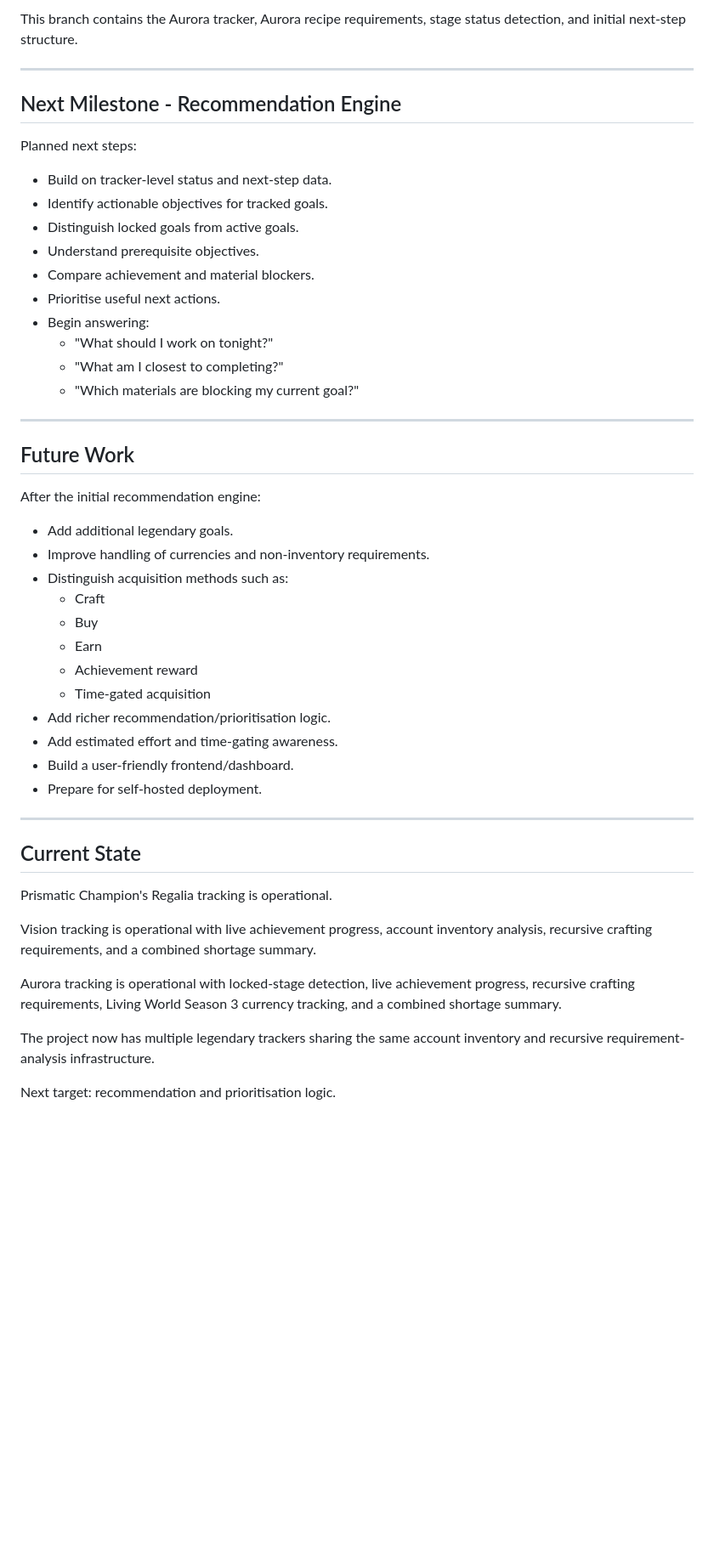
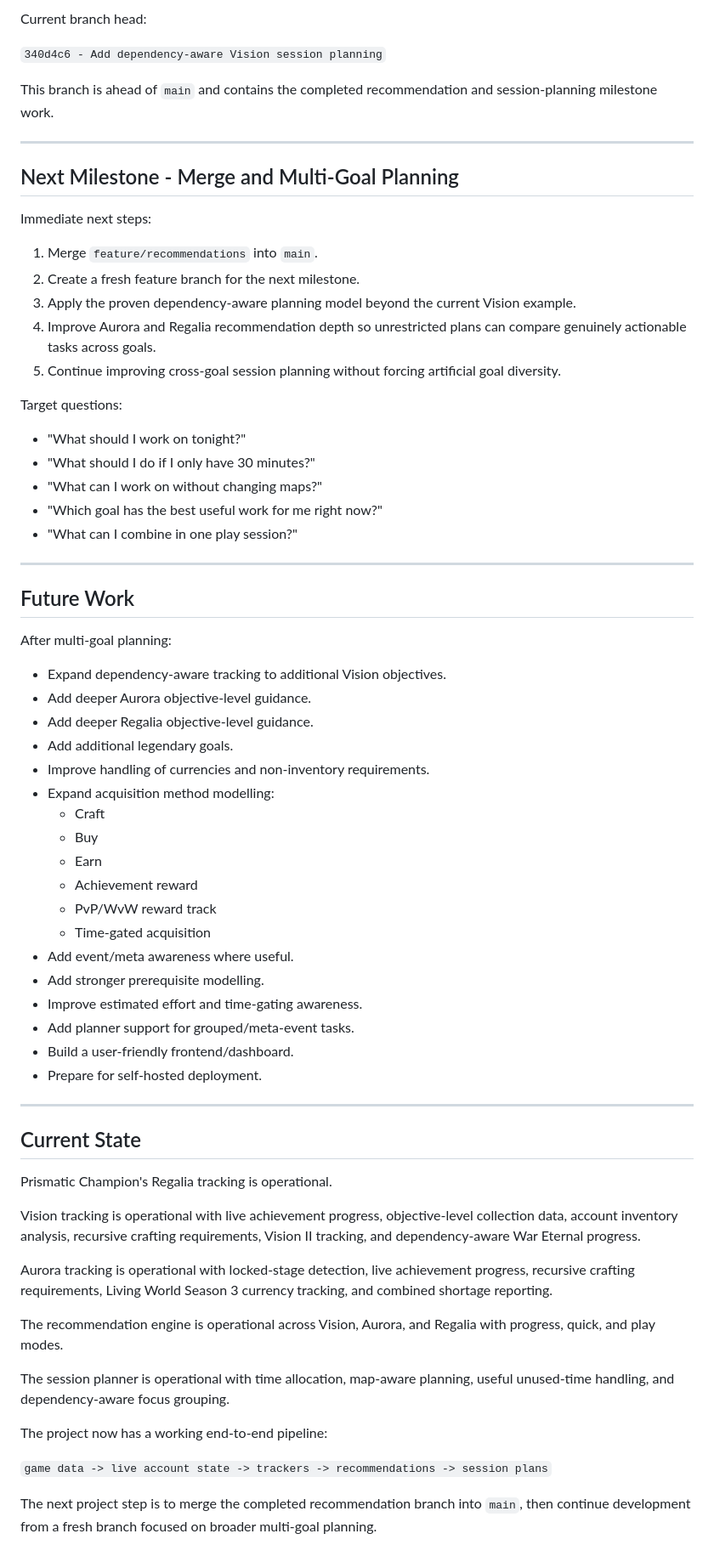
Before and after one commit to anTastico/gw2-companion, a Markdown page: PROJECT_STATUS.md, the part around one of its changes. Shown at 85% size. Rendered like a GitHub page; blank space fills up the shorter version.

Commit message:
Update project status for recommendation milestone

```diff
--- a/PROJECT_STATUS.md
+++ b/PROJECT_STATUS.md
@@ -152,40 +260,52 @@ app/game_data/
 
-This branch contains the Aurora tracker, Aurora recipe requirements,
-stage status detection, and initial next-step structure.
+Current branch head:
+
+`340d4c6 - Add dependency-aware Vision session planning`
+
+This branch is ahead of `main` and contains the completed recommendation and session-planning milestone work.
 
 ---
 
-## Next Milestone - Recommendation Engine
+## Next Milestone - Merge and Multi-Goal Planning
 
-Planned next steps:
+Immediate next steps:
 
-- Build on tracker-level status and next-step data.
-- Identify actionable objectives for tracked goals.
-- Distinguish locked goals from active goals.
-- Understand prerequisite objectives.
-- Compare achievement and material blockers.
-- Prioritise useful next actions.
-- Begin answering:
-  - "What should I work on tonight?"
-  - "What am I closest to completing?"
-  - "Which materials are blocking my current goal?"
+1. Merge `feature/recommendations` into `main`.
+2. Create a fresh feature branch for the next milestone.
+3. Apply the proven dependency-aware planning model beyond the current Vision example.
+4. Improve Aurora and Regalia recommendation depth so unrestricted plans can compare genuinely actionable tasks across goals.
+5. Continue improving cross-goal session planning without forcing artificial goal diversity.
+
+Target questions:
+
+- "What should I work on tonight?"
+- "What should I do if I only have 30 minutes?"
+- "What can I work on without changing maps?"
+- "Which goal has the best useful work for me right now?"
+- "What can I combine in one play session?"
 
 ---
 
 ## Future Work
 
-After the initial recommendation engine:
+After multi-goal planning:
 
+- Expand dependency-aware tracking to additional Vision objectives.
+- Add deeper Aurora objective-level guidance.
+- Add deeper Regalia objective-level guidance.
 - Add additional legendary goals.
 - Improve handling of currencies and non-inventory requirements.
-- Distinguish acquisition methods such as:
+- Expand acquisition method modelling:
   - Craft
   - Buy
   - Earn
   - Achievement reward
+  - PvP/WvW reward track
   - Time-gated acquisition
-- Add richer recommendation/prioritisation logic.
-- Add estimated effort and time-gating awareness.
+- Add event/meta awareness where useful.
+- Add stronger prerequisite modelling.
+- Improve estimated effort and time-gating awareness.
+- Add planner support for grouped/meta-event tasks.
 - Build a user-friendly frontend/dashboard.
 - Prepare for self-hosted deployment.
 
@@ -195,15 +315,16 @@ After the initial recommendation engine:
 
 Prismatic Champion's Regalia tracking is operational.
 
-Vision tracking is operational with live achievement progress, account
-inventory analysis, recursive crafting requirements, and a combined
-shortage summary.
+Vision tracking is operational with live achievement progress, objective-level collection data, account inventory analysis, recursive crafting requirements, Vision II tracking, and dependency-aware War Eternal progress.
 
-Aurora tracking is operational with locked-stage detection, live
-achievement progress, recursive crafting requirements, Living World
-Season 3 currency tracking, and a combined shortage summary.
+Aurora tracking is operational with locked-stage detection, live achievement progress, recursive crafting requirements, Living World Season 3 currency tracking, and combined shortage reporting.
 
-The project now has multiple legendary trackers sharing the same
-account inventory and recursive requirement-analysis infrastructure.
+The recommendation engine is operational across Vision, Aurora, and Regalia with progress, quick, and play modes.
 
-Next target: recommendation and prioritisation logic.
+The session planner is operational with time allocation, map-aware planning, useful unused-time handling, and dependency-aware focus grouping.
+
+The project now has a working end-to-end pipeline:
+
+`game data -> live account state -> trackers -> recommendations -> session plans`
+
+The next project step is to merge the completed recommendation branch into `main`, then continue development from a fresh branch focused on broader multi-goal planning.
```
Also changed, not shown: other parts of PROJECT_STATUS.md (+113 -5 lines).
